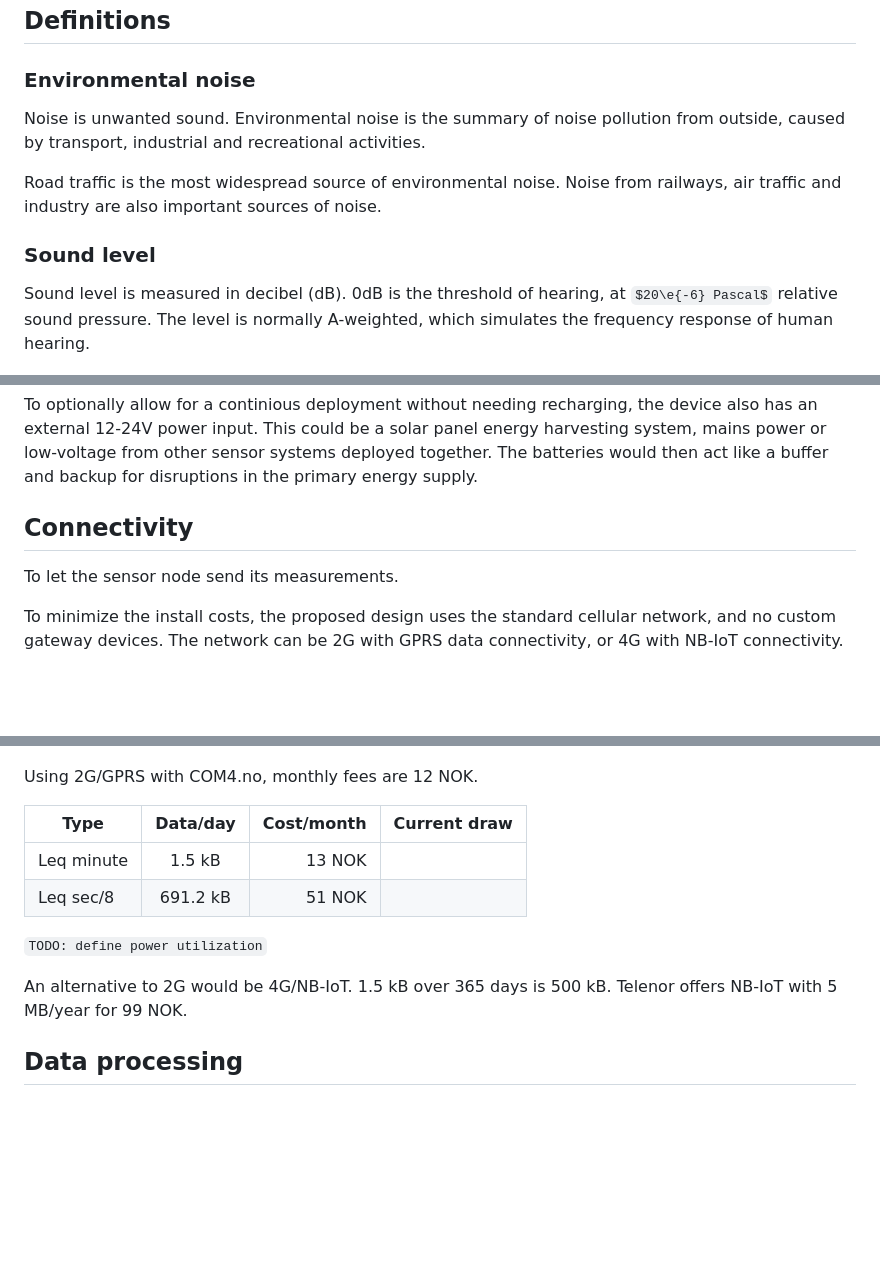
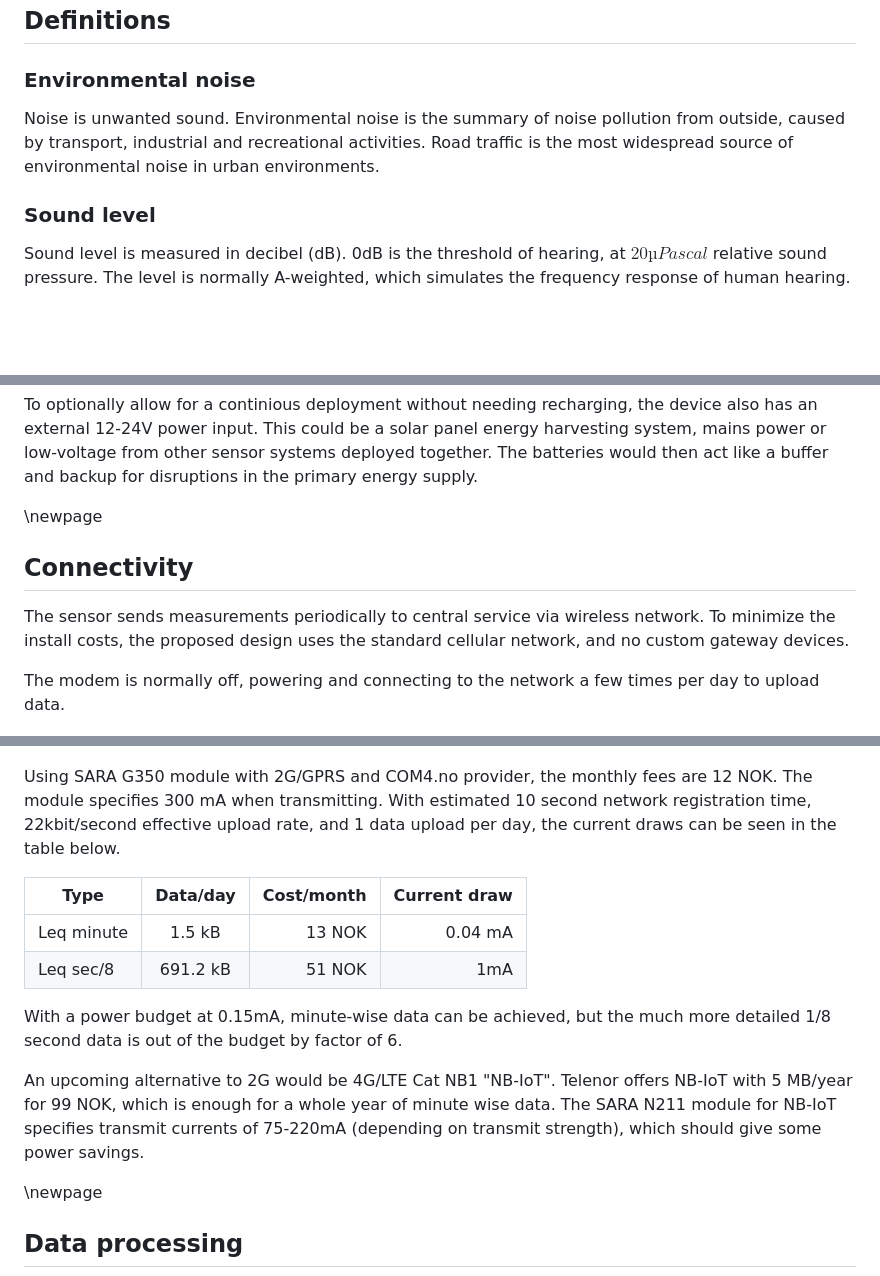
Before and after one commit to jonnor/datascience-master, a Markdown page: tip360/report.md, 3 parts joined by grey strips. Drawn GitHub-style; some formulas as TeX source; blank space fills up the shorter version.

Commit message:
tip360: Body ok, need discussion + executive summary

```diff
--- a/tip360/report.md
+++ b/tip360/report.md
@@ -5,17 +5,13 @@
 ## Definitions
 
 ### Environmental noise
-
 Noise is unwanted sound. Environmental noise is the summary of noise pollution from outside,
 caused by transport, industrial and recreational activities.
-
-Road traffic is the most widespread source of environmental noise.
-Noise from railways, air traffic and industry are also important sources of noise.
+Road traffic is the most widespread source of environmental noise in urban environments.
 
 ### Sound level
-
 Sound level is measured in decibel (dB).
-0dB is the threshold of hearing, at $20\e{-6} Pascal$ relative sound pressure.
+0dB is the threshold of hearing, at $20 µPascal$ relative sound pressure.
 The level is normally A-weighted, which simulates the frequency response of human hearing.
 
 ![Descibel scale with common noise sources](./images/decibel-scale.jpg)
@@ -247,29 +243,35 @@ mains power or low-voltage from other sensor systems deployed together.
 The batteries would then act like a buffer
 and backup for disruptions in the primary energy supply.
 
+\newpage
+## Connectivity
+The sensor sends measurements periodically to central service via wireless network.
+To minimize the install costs, the proposed design uses the standard cellular network,
+and no custom gateway devices.
 
-## Connectivity
-To let the sensor node send its measurements.
-
-To minimize the install costs, the proposed design uses the standard cellular network,
-and no custom gateway devices. The network can be 2G with GPRS data connectivity,
-or 4G with NB-IoT connectivity.
+The modem is normally off, powering and connecting to the network a few times
+per day to upload data.
 
 ![SARA cellular module. 2G/3G/4G](./images/sara-module.jpg)
 
-Using 2G/GPRS with COM4.no, monthly fees are 12 NOK.
+Using SARA G350 module with 2G/GPRS and COM4.no provider, the monthly fees are 12 NOK.
+The module specifies 300 mA when transmitting. With estimated 10 second network registration time,
+22kbit/second effective upload rate, and 1 data upload per day, the current draws can be seen in the table below.
 
 | Type  | Data/day | Cost/month | Current draw |
 | ------- |:-------:|-----:|-----:|
-| Leq minute | 1.5 kB | 13 NOK | |
-| Leq sec/8 | 691.2 kB |  51 NOK  | |
+| Leq minute | 1.5 kB | 13 NOK | 0.04 mA |
+| Leq sec/8 | 691.2 kB |  51 NOK  | 1mA |
 
-`TODO: define power utilization`
+With a power budget at 0.15mA, minute-wise data can be achieved,
+but the much more detailed 1/8 second data is out of the budget by factor of 6.
 
-An alternative to 2G would be 4G/NB-IoT.
-1.5 kB over 365 days is 500 kB. Telenor offers NB-IoT with 5 MB/year for 99 NOK.
+An upcoming alternative to 2G would be 4G/LTE Cat NB1 "NB-IoT".
+Telenor offers NB-IoT with 5 MB/year for 99 NOK, which is enough for a whole year of minute wise data.
+The SARA N211 module for NB-IoT specifies transmit currents of 75-220mA (depending on transmit strength),
+which should give some power savings.
 
-
+\newpage
 ## Data processing
 
 ![Audio processing pipeline for sensor firmware](./images/processing-blocks.png)
```
Also changed, not shown: other parts of tip360/report.md (+10 -5 lines), tip360/braindump.md (+4 -1 lines), tip360/images/decibel-scale.jpg, tip360/images/equivalent-continious-level.jpg, 1 other file.
